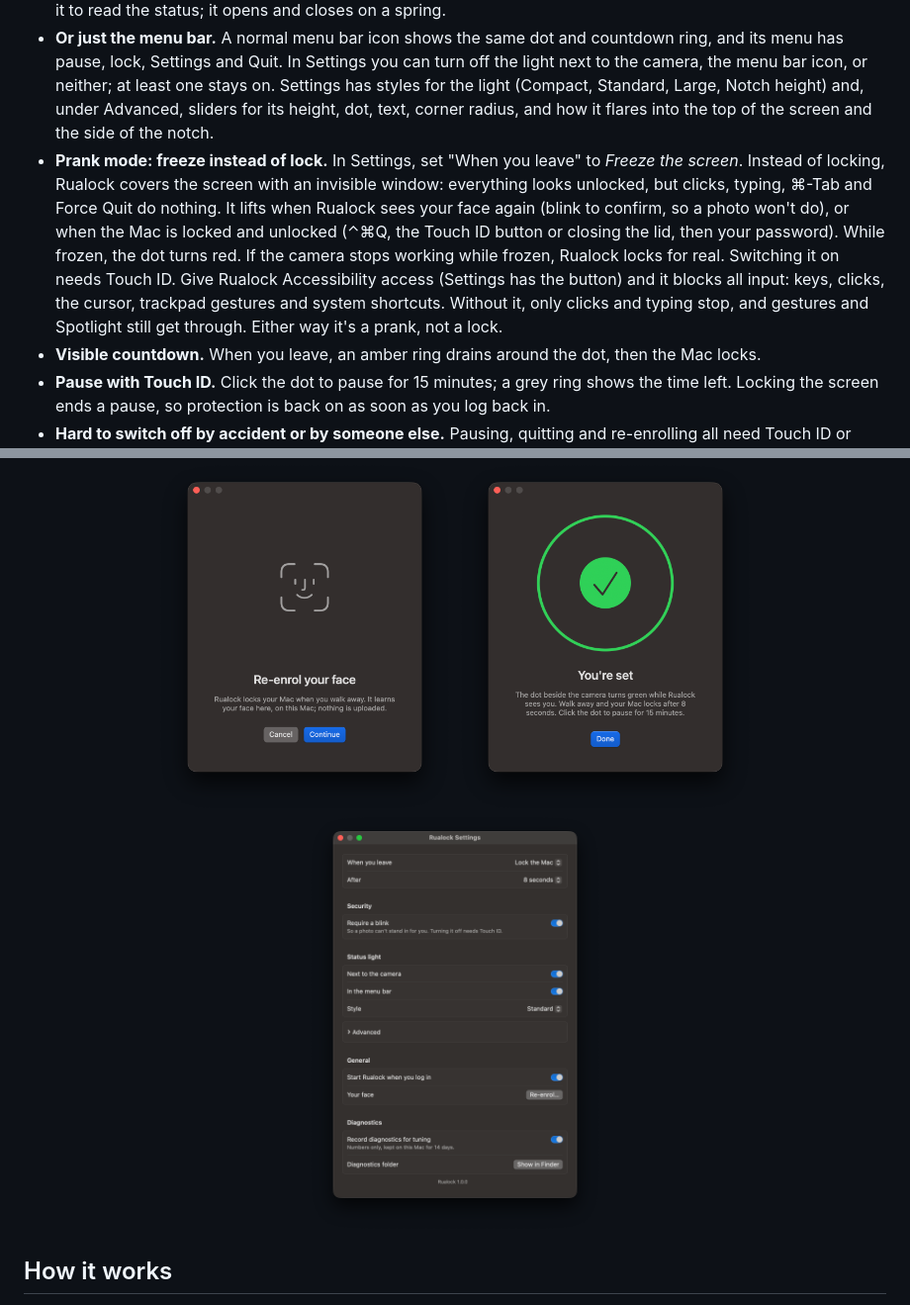
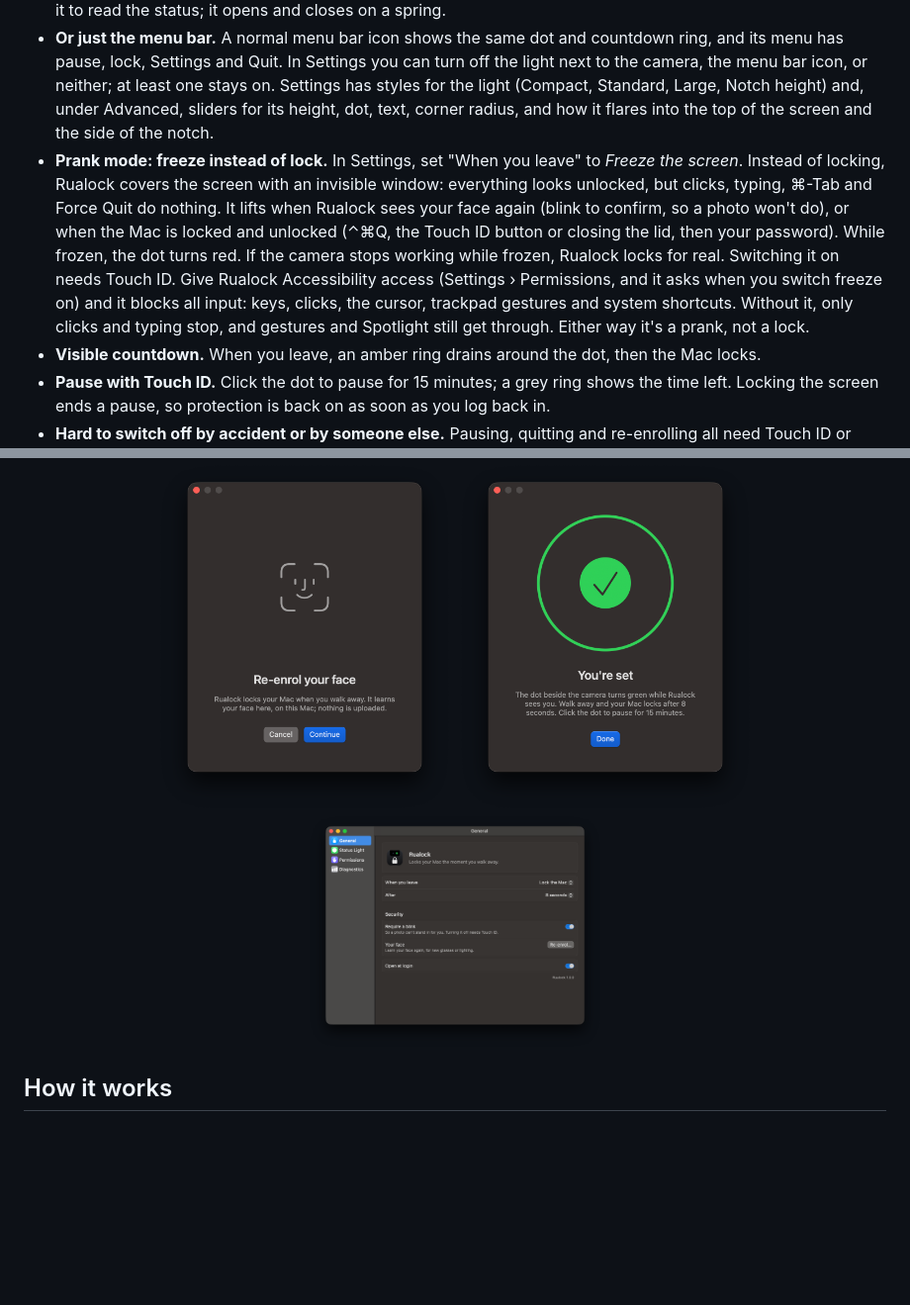
Before and after one commit to RokaSwK/rualock, a Markdown page: README.md, 2 parts joined by grey strips. Shown at 99% size. GitHub-like rendering; pictures changed too: docs/images/settings.png; blank space fills up the shorter version.

```diff
--- a/README.md
+++ b/README.md
@@ -22,7 +22,7 @@ Rualock watches your webcam for *your* face. When your face has been gone for a
 - **Typing counts.** Looking down at the keyboard can hide your face from the camera. Keyboard and mouse use that carries straight on from your confirmed face, with no pause over 3 seconds, keeps you present for up to 90 seconds. Right after you unlock or click Resume, typing counts straight away. Someone sitting down after you leave can't pick it up, because standing up and sitting down takes longer than that.
 - **Lives in the notch.** A black shape extends the camera housing, so it looks like part of the hardware. Hover over it to read the status; it opens and closes on a spring.
 - **Or just the menu bar.** A normal menu bar icon shows the same dot and countdown ring, and its menu has pause, lock, Settings and Quit. In Settings you can turn off the light next to the camera, the menu bar icon, or neither; at least one stays on. Settings has styles for the light (Compact, Standard, Large, Notch height) and, under Advanced, sliders for its height, dot, text, corner radius, and how it flares into the top of the screen and the side of the notch.
-- **Prank mode: freeze instead of lock.** In Settings, set "When you leave" to *Freeze the screen*. Instead of locking, Rualock covers the screen with an invisible window: everything looks unlocked, but clicks, typing, ⌘-Tab and Force Quit do nothing. It lifts when Rualock sees your face again (blink to confirm, so a photo won't do), or when the Mac is locked and unlocked (⌃⌘Q, the Touch ID button or closing the lid, then your password). While frozen, the dot turns red. If the camera stops working while frozen, Rualock locks for real. Switching it on needs Touch ID. Give Rualock Accessibility access (Settings has the button) and it blocks all input: keys, clicks, the cursor, trackpad gestures and system shortcuts. Without it, only clicks and typing stop, and gestures and Spotlight still get through. Either way it's a prank, not a lock.
+- **Prank mode: freeze instead of lock.** In Settings, set "When you leave" to *Freeze the screen*. Instead of locking, Rualock covers the screen with an invisible window: everything looks unlocked, but clicks, typing, ⌘-Tab and Force Quit do nothing. It lifts when Rualock sees your face again (blink to confirm, so a photo won't do), or when the Mac is locked and unlocked (⌃⌘Q, the Touch ID button or closing the lid, then your password). While frozen, the dot turns red. If the camera stops working while frozen, Rualock locks for real. Switching it on needs Touch ID. Give Rualock Accessibility access (Settings › Permissions, and it asks when you switch freeze on) and it blocks all input: keys, clicks, the cursor, trackpad gestures and system shortcuts. Without it, only clicks and typing stop, and gestures and Spotlight still get through. Either way it's a prank, not a lock.
 - **Visible countdown.** When you leave, an amber ring drains around the dot, then the Mac locks.
 - **Pause with Touch ID.** Click the dot to pause for 15 minutes; a grey ring shows the time left. Locking the screen ends a pause, so protection is back on as soon as you log back in.
 - **Hard to switch off by accident or by someone else.** Pausing, quitting and re-enrolling all need Touch ID or your Mac password.
```
Also changed, not shown: 4 other files.
